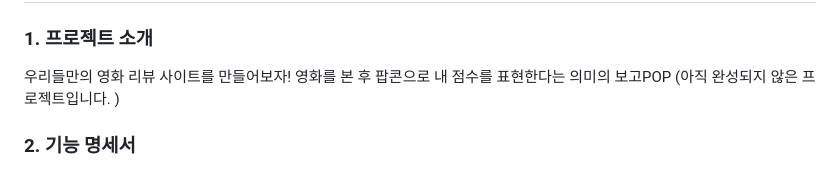
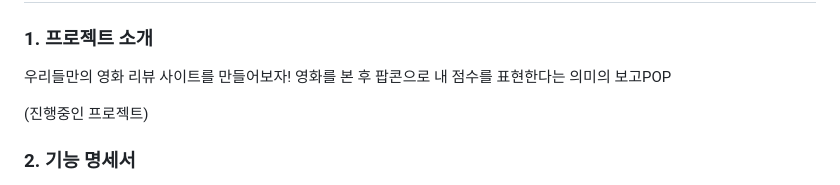
Before and after one commit to KNUwarriors/bogopop, a Markdown page: README.md, the part around the change. GitHub-like rendering.

```diff
--- a/README.md
+++ b/README.md
@@ -4,7 +4,8 @@
 ### 1. 프로젝트 소개
 우리들만의 영화 리뷰 사이트를 만들어보자!
 영화를 본 후 팝콘으로 내 점수를 표현한다는 의미의 보고POP
-(아직 완성되지 않은 프로젝트입니다. )
+
+(진행중인 프로젝트)
 
 ### 2. 기능 명세서
 <details>
```
